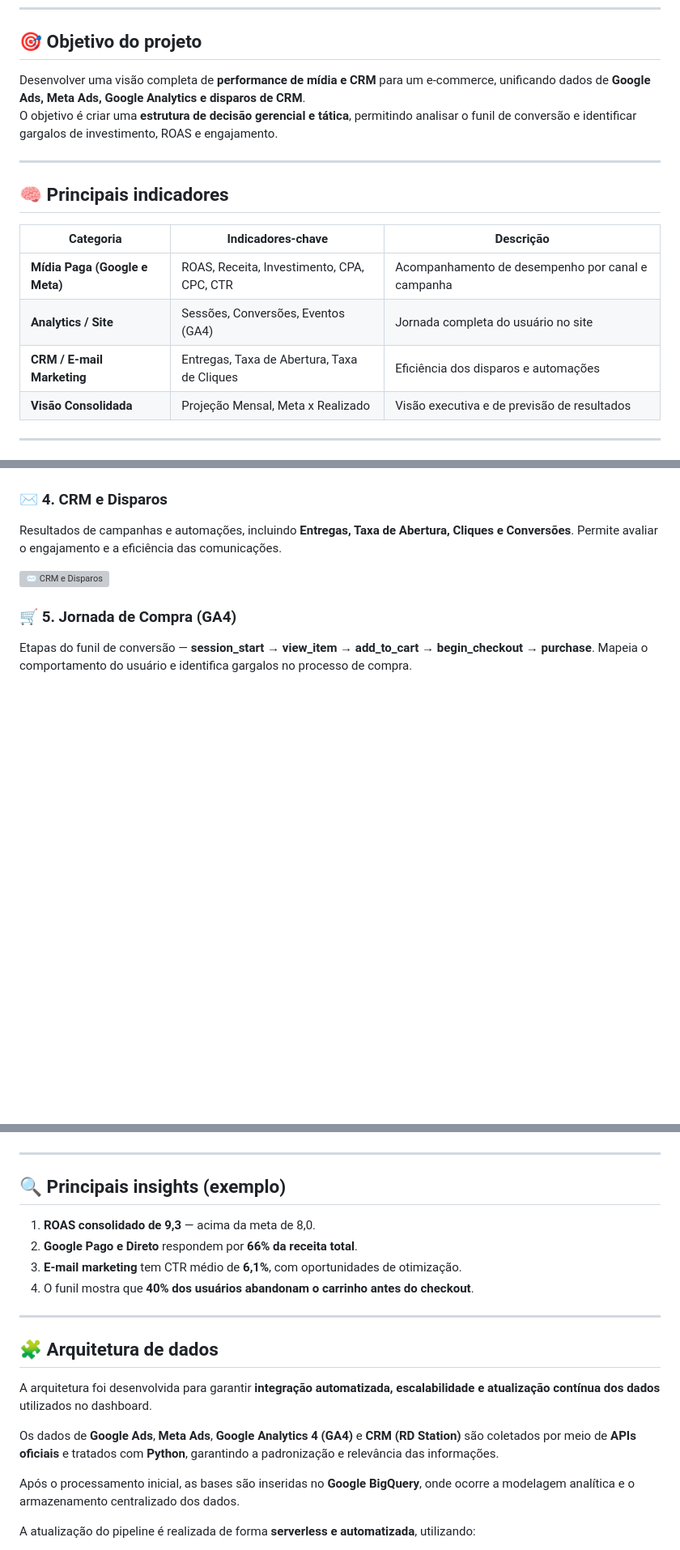
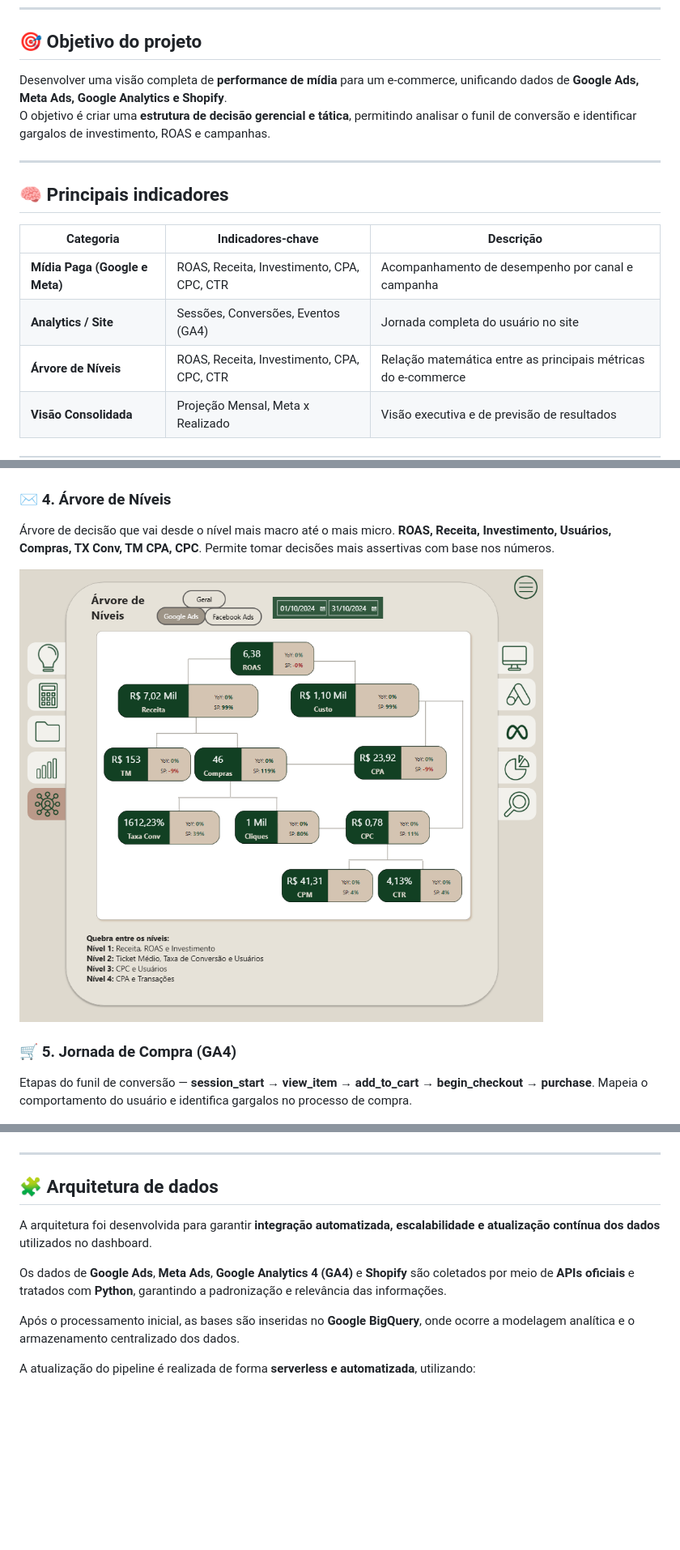
Before and after one commit to luana-ad/Portfolio, a Markdown page: dashboard_ecommerce/README.md, 3 parts joined by grey strips. Shown at 81% size. GitHub-like rendering; blank space fills up the shorter version; grey boxes are pictures that could not be loaded.

```diff
--- a/dashboard_ecommerce/README.md
+++ b/dashboard_ecommerce/README.md
@@ -10,8 +10,8 @@
 
 ## 🎯 Objetivo do projeto
 
-Desenvolver uma visão completa de **performance de mídia e CRM** para um e-commerce, unificando dados de **Google Ads, Meta Ads, Google Analytics e disparos de CRM**.
-O objetivo é criar uma **estrutura de decisão gerencial e tática**, permitindo analisar o funil de conversão e identificar gargalos de investimento, ROAS e engajamento.
+Desenvolver uma visão completa de **performance de mídia** para um e-commerce, unificando dados de **Google Ads, Meta Ads, Google Analytics e Shopify**.
+O objetivo é criar uma **estrutura de decisão gerencial e tática**, permitindo analisar o funil de conversão e identificar gargalos de investimento, ROAS e campanhas.
 
 ---
 
@@ -21,7 +21,7 @@ O objetivo é criar uma **estrutura de decisão gerencial e tática**, permitind
 |------------|------------------|------------|
 | **Mídia Paga (Google e Meta)** | ROAS, Receita, Investimento, CPA, CPC, CTR | Acompanhamento de desempenho por canal e campanha |
 | **Analytics / Site** | Sessões, Conversões, Eventos (GA4) | Jornada completa do usuário no site |
-| **CRM / E-mail Marketing** | Entregas, Taxa de Abertura, Taxa de Cliques | Eficiência dos disparos e automações |
+| **Árvore de Níveis** | ROAS, Receita, Investimento, CPA, CPC, CTR | Relação matemática entre as principais métricas do e-commerce |
 | **Visão Consolidada** | Projeção Mensal, Meta x Realizado | Visão executiva e de previsão de resultados |
 
 ---
@@ -64,11 +63,11 @@ Desempenho entre **canais pagos e orgânicos**, mostrando o impacto de cada orig
 
 ![🌐 Canal de Mídia](./screenshots/canais.png)
 
-### ✉️ 4. CRM e Disparos
-Resultados de campanhas e automações, incluindo **Entregas, Taxa de Abertura, Cliques e Conversões**.
-Permite avaliar o engajamento e a eficiência das comunicações.
+### ✉️ 4. Árvore de Níveis
+Árvore de decisão que vai desde o nível mais macro até o mais micro. **ROAS, Receita, Investimento, Usuários, Compras, TX Conv, TM CPA, CPC**.
+Permite tomar decisões mais assertivas com base nos números.
 
-![✉️ CRM e Disparos](./screenshots/crm.png)
+![✉️ CRM e Disparos](./screenshots/arvore.png)
 
 ### 🛒 5. Jornada de Compra (GA4)
 Etapas do funil de conversão — **session_start → view_item → add_to_cart → begin_checkout → purchase**.
@@ -78,20 +77,11 @@ Mapeia o comportamento do usuário e identifica gargalos no processo de compra.
 
 ---
 
-## 🔍 Principais insights (exemplo)
-
-1. **ROAS consolidado de 9,3** — acima da meta de 8,0.
-2. **Google Pago e Direto** respondem por **66% da receita total**.
-3. **E-mail marketing** tem CTR médio de **6,1%**, com oportunidades de otimização.
-4. O funil mostra que **40% dos usuários abandonam o carrinho antes do checkout**.
-
----
-
 ## 🧩 Arquitetura de dados
 
 A arquitetura foi desenvolvida para garantir **integração automatizada, escalabilidade e atualização contínua dos dados** utilizados no dashboard.
 
-Os dados de **Google Ads**, **Meta Ads**, **Google Analytics 4 (GA4)** e **CRM (RD Station)** são coletados por meio de **APIs oficiais** e tratados com **Python**, garantindo a padronização e relevância das informações.
+Os dados de **Google Ads**, **Meta Ads**, **Google Analytics 4 (GA4)** e **Shopify** são coletados por meio de **APIs oficiais** e tratados com **Python**, garantindo a padronização e relevância das informações.
 
 Após o processamento inicial, as bases são inseridas no **Google BigQuery**, onde ocorre a modelagem analítica e o armazenamento centralizado dos dados.
 
```
Also changed, not shown: other parts of dashboard_ecommerce/README.md (+1 -2 lines).
